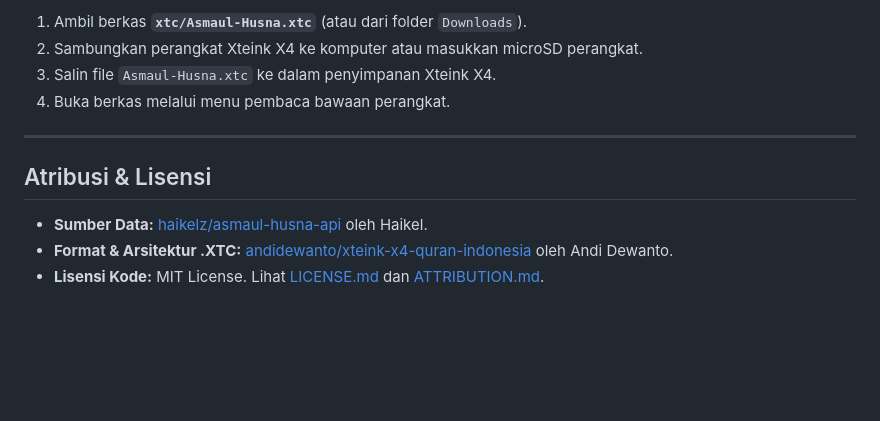
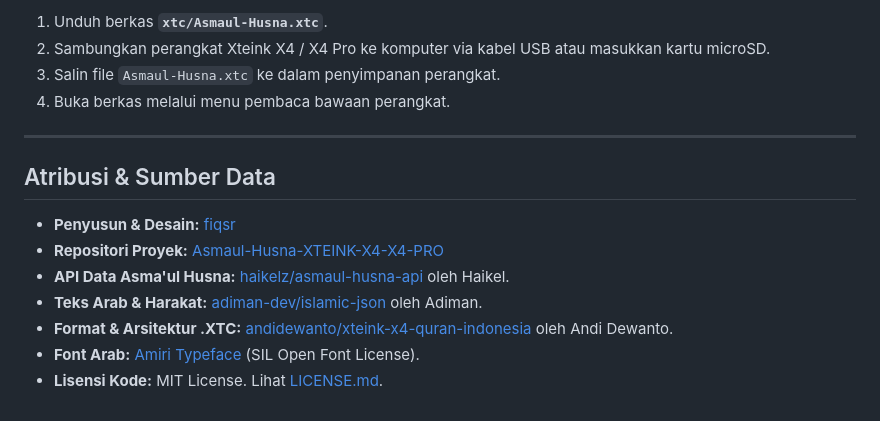
Before and after one commit to fiqsr/Asmaul-Husna-XTEINK-X4-X4-PRO, a Markdown page: README.md, the part around the change printed below. Rendered like a GitHub page; blank space fills up the shorter version.

```diff
--- a/README.md
+++ b/README.md
@@ -65,13 +70,17 @@ xteink-x4-asmaul-husna/
 
-1. Ambil berkas **`xtc/Asmaul-Husna.xtc`** (atau dari folder `Downloads`).
-2. Sambungkan perangkat Xteink X4 ke komputer atau masukkan microSD perangkat.
-3. Salin file `Asmaul-Husna.xtc` ke dalam penyimpanan Xteink X4.
+1. Unduh berkas **`xtc/Asmaul-Husna.xtc`**.
+2. Sambungkan perangkat Xteink X4 / X4 Pro ke komputer via kabel USB atau masukkan kartu microSD.
+3. Salin file `Asmaul-Husna.xtc` ke dalam penyimpanan perangkat.
 4. Buka berkas melalui menu pembaca bawaan perangkat.
 
 ---
 
-## Atribusi & Lisensi
+## Atribusi & Sumber Data
 
-- **Sumber Data:** [haikelz/asmaul-husna-api](https://github.com/haikelz/asmaul-husna-api) oleh Haikel.
+- **Penyusun & Desain:** [fiqsr](https://github.com/fiqsr)
+- **Repositori Proyek:** [Asmaul-Husna-XTEINK-X4-X4-PRO](https://github.com/fiqsr/Asmaul-Husna-XTEINK-X4-X4-PRO)
+- **API Data Asma'ul Husna:** [haikelz/asmaul-husna-api](https://github.com/haikelz/asmaul-husna-api) oleh Haikel.
+- **Teks Arab & Harakat:** [adiman-dev/islamic-json](https://github.com/adiman-dev/islamic-json) oleh Adiman.
 - **Format & Arsitektur .XTC:** [andidewanto/xteink-x4-quran-indonesia](https://github.com/andidewanto/xteink-x4-quran-indonesia) oleh Andi Dewanto.
-- **Lisensi Kode:** MIT License. Lihat [LICENSE.md](LICENSE.md) dan [ATTRIBUTION.md](ATTRIBUTION.md).
+- **Font Arab:** [Amiri Typeface](https://github.com/aliftype/amiri) (SIL Open Font License).
+- **Lisensi Kode:** MIT License. Lihat [LICENSE.md](LICENSE.md).
```
Also changed, not shown: other parts of README.md (+26 -21 lines), docs/preview/00-sampul.png, docs/preview/01-informasi.png (added), docs/preview/02-halaman-01.png (added), docs/preview/04-penutup.png, docs/preview/repo_qrcode.png (added), 5 other files.
